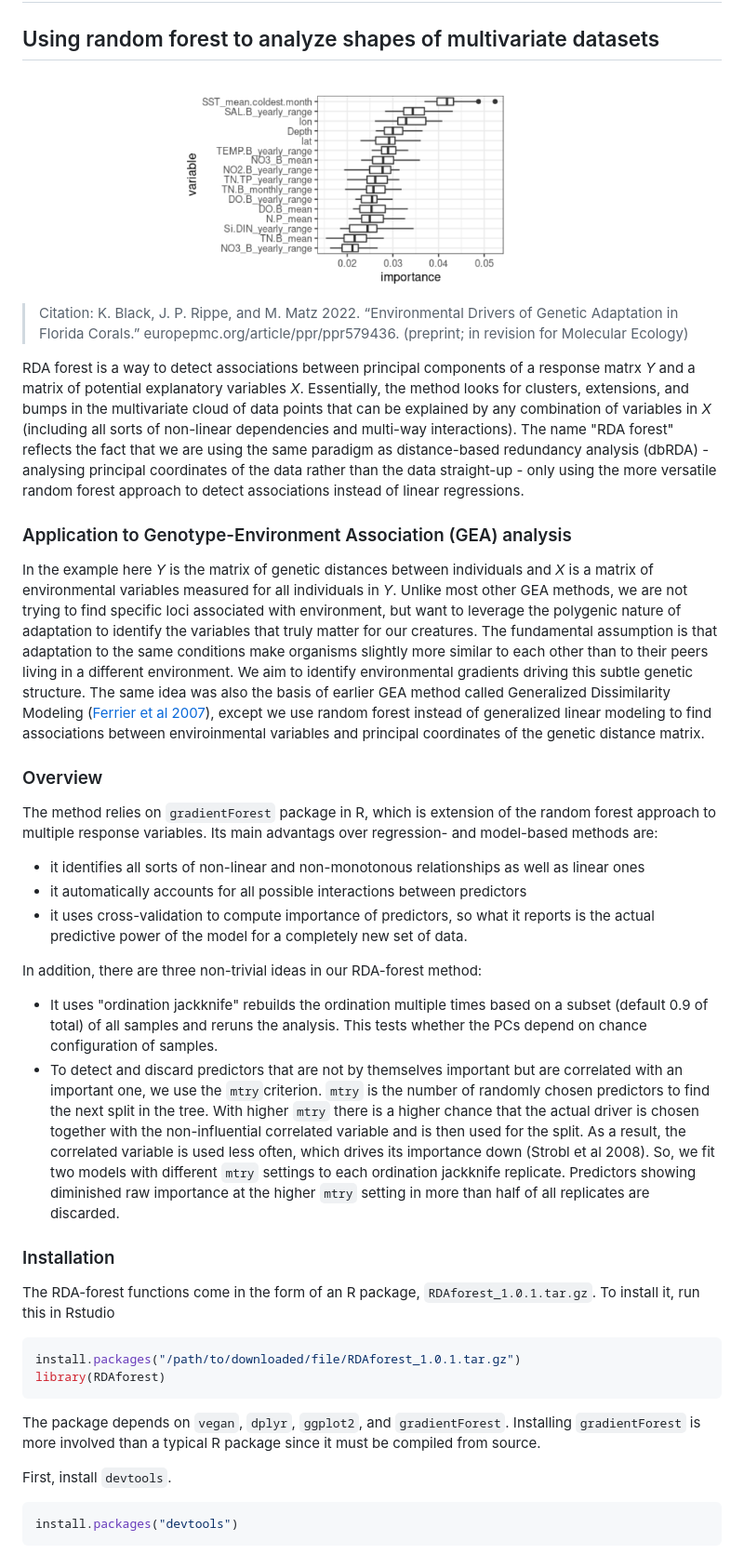
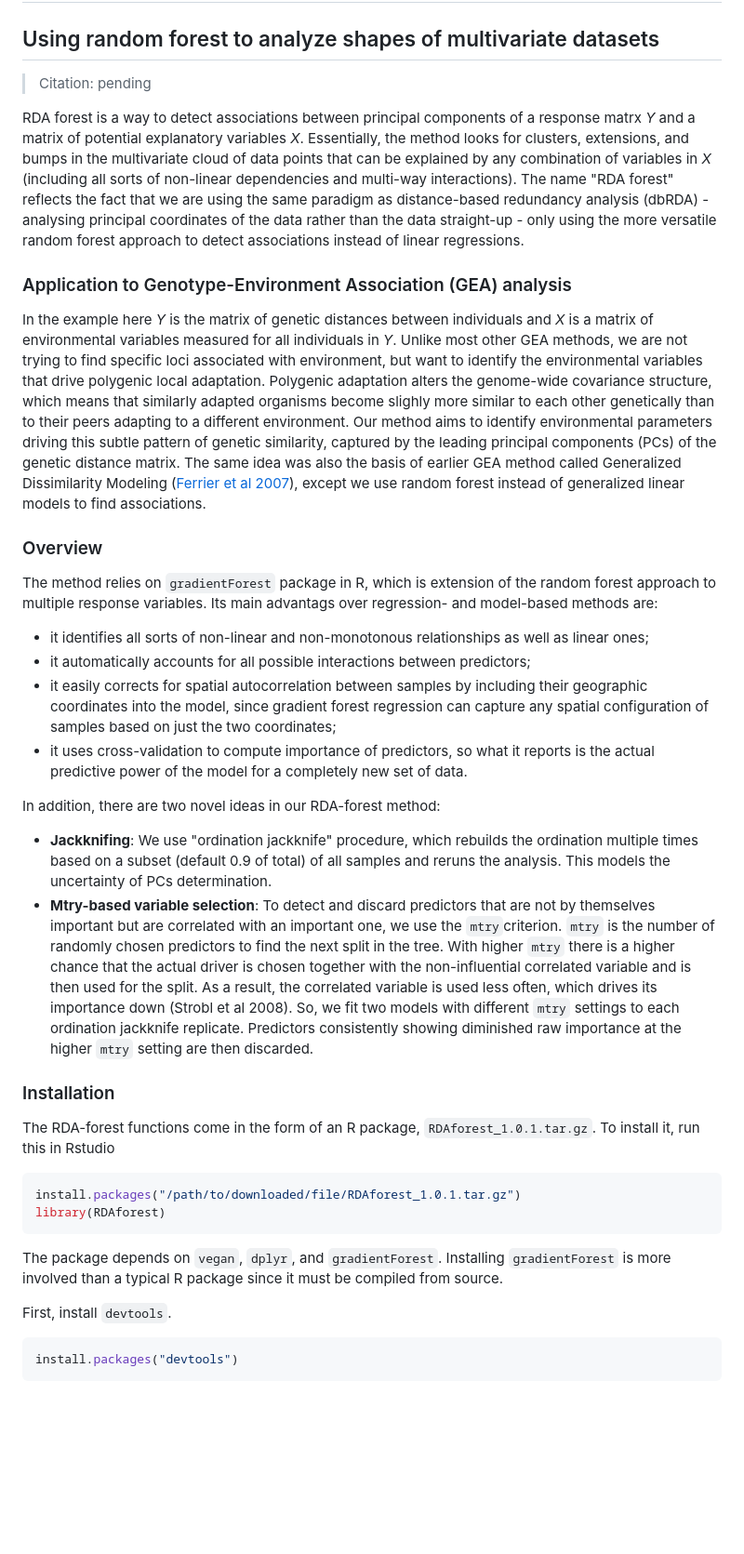
Before and after one commit to z0on/RDA-forest, a Markdown page: README.md, the part around the change. Shown at 93% size. Rendered like a GitHub page; blank space fills up the shorter version.

````diff
--- a/README.md
+++ b/README.md
@@ -1,26 +1,25 @@
 # RDA-forest
 ## Using random forest to analyze shapes of multivariate datasets
 
-![importances boxplot](importance_boxplot.png)
-
-> Citation: K. Black, J. P. Rippe, and M. Matz 2022. “Environmental Drivers of Genetic Adaptation in Florida Corals.” europepmc.org/article/ppr/ppr579436. (preprint; in revision for Molecular Ecology)
+> Citation: pending
 
 RDA forest is a way to detect associations between principal components of a response matrx *Y* and a matrix of potential explanatory variables *X*. Essentially, the method looks for clusters, extensions, and bumps in the multivariate cloud of data points that can be explained by any combination of variables in *X* (including all sorts of non-linear dependencies and multi-way interactions). The name "RDA forest" reflects the fact that we are using the same paradigm as distance-based redundancy analysis (dbRDA) - analysing principal coordinates of the data rather than the data straight-up - only using the more versatile random forest approach to detect associations instead of linear regressions.
 
 ### Application to Genotype-Environment Association (GEA) analysis
 
-In the example here *Y* is the matrix of genetic distances between individuals and *X* is a matrix of environmental variables measured for all individuals in *Y*. Unlike most other GEA methods, we are not trying to find specific loci associated with environment, but want to leverage the polygenic nature of adaptation to identify the variables that truly matter for our creatures. The fundamental assumption is that adaptation to the same conditions make organisms slightly more similar to each other than to their peers living in a different environment. We aim to identify environmental gradients driving this subtle genetic structure. The same idea was also the basis of earlier GEA method called Generalized Dissimilarity Modeling ([Ferrier et al 2007](https://doi.org/10.1111/j.1472-4642.2007.00341.x)), except we use random forest instead of generalized linear modeling to find associations between enviroinmental variables and principal coordinates of the genetic distance matrix.
+In the example here *Y* is the matrix of genetic distances between individuals and *X* is a matrix of environmental variables measured for all individuals in *Y*. Unlike most other GEA methods, we are not trying to find specific loci associated with environment, but want to identify the environmental variables that drive polygenic local adaptation. Polygenic adaptation alters the genome-wide covariance structure, which means that similarly adapted organisms become slighly more similar to each other genetically than to their peers adapting to a different environment. Our method aims to identify environmental parameters driving this subtle pattern of genetic similarity, captured by the leading principal components (PCs) of the genetic distance matrix. The same idea was also the basis of earlier GEA method called Generalized Dissimilarity Modeling ([Ferrier et al 2007](https://doi.org/10.1111/j.1472-4642.2007.00341.x)), except we use random forest instead of generalized linear models to find associations.
 
 ### Overview
 
 The method relies on `gradientForest` package in R, which is extension of the random forest approach to multiple response variables. Its main advantags over regression- and model-based methods are:
-- it identifies all sorts of non-linear and non-monotonous relationships as well as linear ones
-- it automatically accounts for all possible interactions between predictors
+- it identifies all sorts of non-linear and non-monotonous relationships as well as linear ones;
+- it automatically accounts for all possible interactions between predictors;
+- it easily corrects for spatial autocorrelation between samples by including their geographic coordinates into the model, since gradient forest regression can capture any spatial configuration of samples based on just the two coordinates;
 - it uses cross-validation to compute importance of predictors, so what it reports is the actual predictive power of the model for a completely new set of data.
 
-In addition, there are three non-trivial ideas in our RDA-forest method:
-- It uses "ordination jackknife" rebuilds the ordination multiple times based on a subset (default 0.9 of total) of all samples and reruns the analysis. This tests whether the PCs depend on chance configuration of samples.
-- To detect and discard predictors that are not by themselves important but are correlated with an important one, we use the `mtry`criterion. `mtry` is the number of randomly chosen predictors to find the next split in the tree. With higher `mtry` there is a higher chance that the actual driver is chosen together with the non-influential correlated variable and is then used for the split. As a result, the correlated variable is used less often, which drives its importance down (Strobl et al 2008). So, we fit two models with different `mtry` settings to each ordination jackknife replicate. Predictors showing diminished raw importance at the higher `mtry` setting in more than half of all replicates are discarded.
+In addition, there are two novel ideas in our RDA-forest method:
+- **Jackknifing**: We use "ordination jackknife" procedure, which rebuilds the ordination multiple times based on a subset (default 0.9 of total) of all samples and reruns the analysis. This models the uncertainty of PCs determination.
+- **Mtry-based variable selection**: To detect and discard predictors that are not by themselves important but are correlated with an important one, we use the `mtry`criterion. `mtry` is the number of randomly chosen predictors to find the next split in the tree. With higher `mtry` there is a higher chance that the actual driver is chosen together with the non-influential correlated variable and is then used for the split. As a result, the correlated variable is used less often, which drives its importance down (Strobl et al 2008). So, we fit two models with different `mtry` settings to each ordination jackknife replicate. Predictors consistently showing diminished raw importance at the higher `mtry` setting are then discarded.
 
 ### Installation
 
@@ -30,7 +29,7 @@ install.packages("/path/to/downloaded/file/RDAforest_1.0.1.tar.gz")
 library(RDAforest)
 ```
 
-The package depends on `vegan`, `dplyr`, `ggplot2`, and `gradientForest`. Installing `gradientForest` is more involved than a typical R package since it must be compiled from source.
+The package depends on `vegan`, `dplyr`, and `gradientForest`. Installing `gradientForest` is more involved than a typical R package since it must be compiled from source.
 
 First, install `devtools`.
 ```R
````
